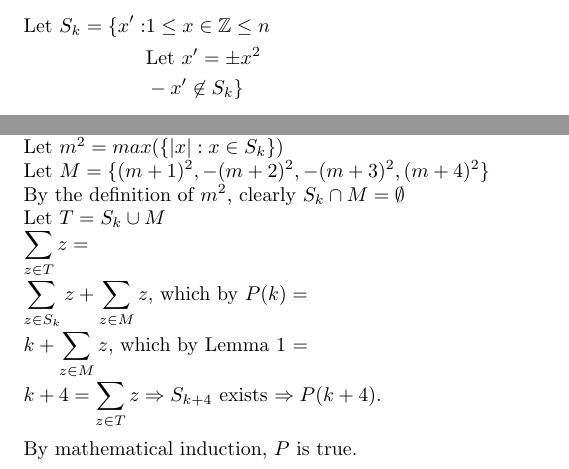
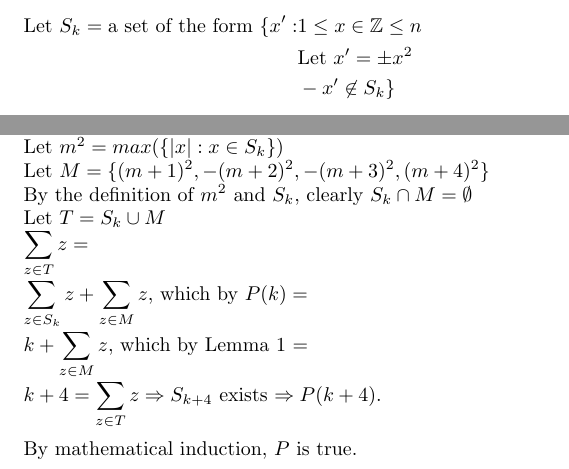
Before and after one commit to zachlittrell/mcdaniel-math, a LaTeX document (problems-seminar/fall2012/Week1Problem5.tex): two parts of the page, joined at a grey line, cut so that both start at the same text. Compiled offline with pdfLaTeX.

Commit message:
Added elaboration to Week1Problem5

```diff
--- a/problems-seminar/fall2012/Week1Problem5.tex
+++ b/problems-seminar/fall2012/Week1Problem5.tex
@@ -7,7 +7,8 @@
 \setlength{\mathindent}{0pt}
 \begin{document}
 \begin{align*}
-  \text{Let } S_{k} = \lbrace x' : & 1 \leq x \in \mathbb{Z} \leq n \\
+  \text{Let } S_{k} = \text{a set of the form }
+                      \lbrace x' : & 1 \leq x \in \mathbb{Z} \leq n \\
                                    & \text{Let } x' = \pm x^2 \\
                                    & -x' \not\in S_{k}
                       \rbrace
@@ -51,7 +52,7 @@ n^2 - n^2 - 2n - 1 - n^2 - 4n - 4 + n^2 + 6n + 9 = \\
 Since $P(k)$ is true, $\Rightarrow S_{k}$ exists.\\
 Let $m^2 = max(\lbrace |x| : x \in S_{k} \rbrace)$\\
 Let $M = \lbrace (m+1)^2, -(m+2)^2, -(m+3)^2, (m+4)^2 \rbrace$\\
-By the definition of $m^2$, clearly $S_{k} \cap M = \emptyset$\\
+By the definition of $m^2$ and $S_{k}$, clearly $S_{k} \cap M = \emptyset$\\
 Let $T = S_{k} \cup M \\
 \displaystyle\sum\limits_{z \in T} z =$\\
 $\displaystyle\sum\limits_{z \in S_{k}} z + \displaystyle\sum\limits_{z \in M} z$, which by $P(k) =$\\
```
